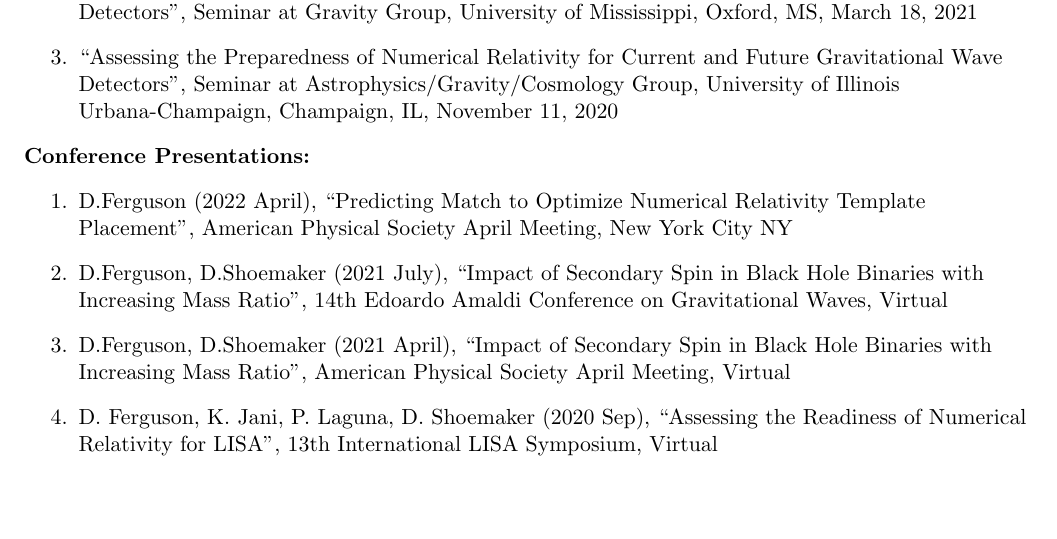
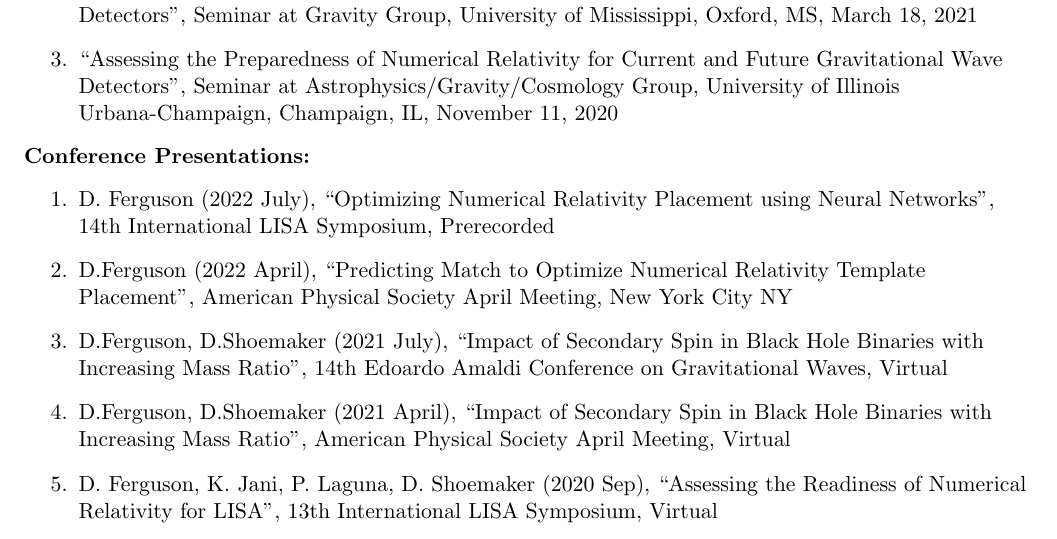
Before and after one commit to deborahferguson/cv, a LaTeX CV (cv.tex): part of page 2 of 6, cut so that both start at the same text, the shorter picture padded with empty space. Compiled offline with pdfLaTeX.

Commit message:
Add lisa symposium

```diff
--- a/cv.tex
+++ b/cv.tex
@@ -89,6 +89,7 @@
 
   \textbf{Conference Presentations:}
   \begin{enumerate}
+  \item D. Ferguson (2022 July), ``Optimizing Numerical Relativity Placement using Neural Networks'', 14th International LISA Symposium, Prerecorded
   \item D.Ferguson (2022 April), ``Predicting Match to Optimize Numerical Relativity Template Placement'', American Physical Society April Meeting, New York City NY
   \item D.Ferguson, D.Shoemaker (2021 July), ``Impact of Secondary Spin in Black Hole Binaries with Increasing Mass Ratio'', 14th Edoardo Amaldi Conference on Gravitational Waves, Virtual
   \item D.Ferguson,  D.Shoemaker (2021 April), ``Impact of Secondary Spin in Black Hole Binaries with Increasing Mass Ratio'',  American Physical Society April Meeting, Virtual
```
